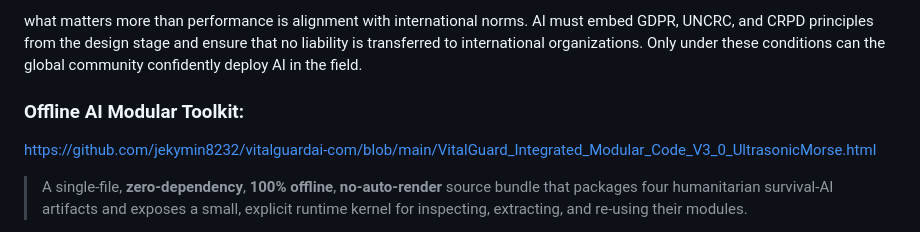
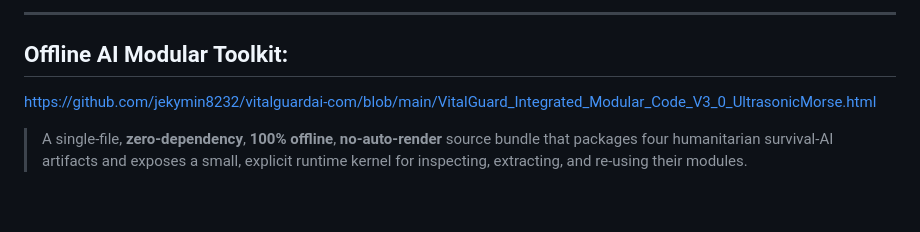
Before and after one commit to jekymin8232/mcorpai-com, a Markdown page: README.md, the part around one of its changes. Drawn GitHub-style; blank space fills up the shorter version.

```diff
--- a/README.md
+++ b/README.md
@@ -81,11 +81,8 @@ Finally,
 
-what matters more than performance is alignment with international
-norms. AI must embed GDPR, UNCRC, and CRPD principles from the design
-stage and ensure that no liability is transferred to international organizations.
-Only under these conditions can the global community confidently deploy AI in
-the field.
+---
 
-### Offline AI Modular Toolkit:
+## Offline AI Modular Toolkit:
+
 https://github.com/jekymin8232/vitalguardai-com/blob/main/VitalGuard_Integrated_Modular_Code_V3_0_UltrasonicMorse.html
 
 > A single-file, **zero-dependency**, **100% offline**, **no-auto-render** source bundle that packages four humanitarian survival-AI artifacts and exposes a small, explicit runtime kernel for inspecting, extracting, and re-using their modules.
```
Also changed, not shown: other parts of README.md (+71 -45 lines).
